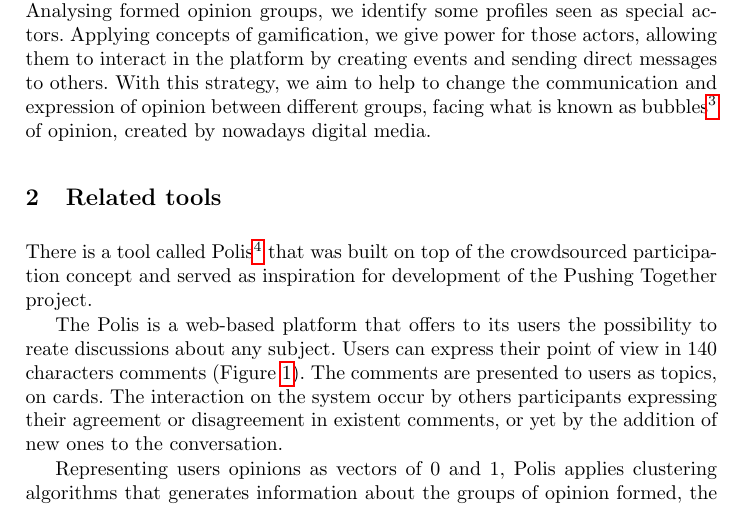
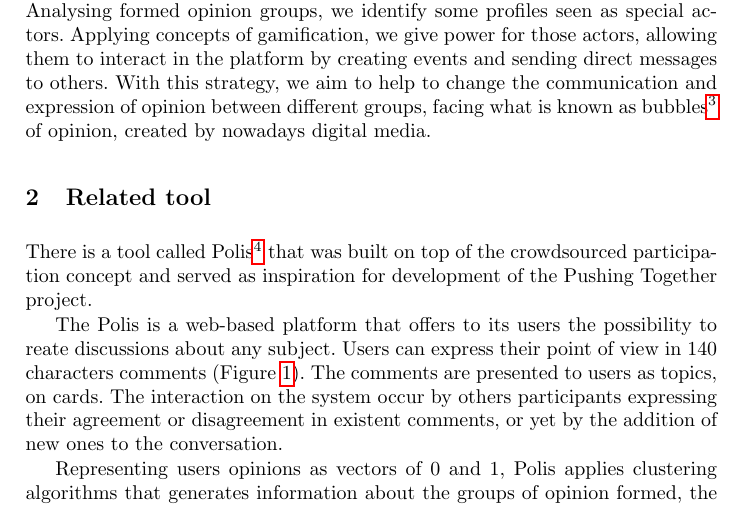
Before and after one commit to tallysmartins/ej-articles, a LaTeX paper (oss-tools-2017-ej/ej.tex): part of page 2 of 4, cut so that both start at the same text. Compiled offline with pdfLaTeX.

Commit message:
minor correction

```diff
--- a/oss-tools-2017-ej/ej.tex
+++ b/oss-tools-2017-ej/ej.tex
@@ -90,7 +90,7 @@
   %TODO criar um parágrafo explicando melhor as bolhas.
   % Não tem espaço.
 
-\section{Related tools}
+\section{Related tool}
 
   There is a tool called Polis\footnote{\url{https://pol.is}} that was built
   on top of the crowdsourced participation concept and served as inspiration
```
